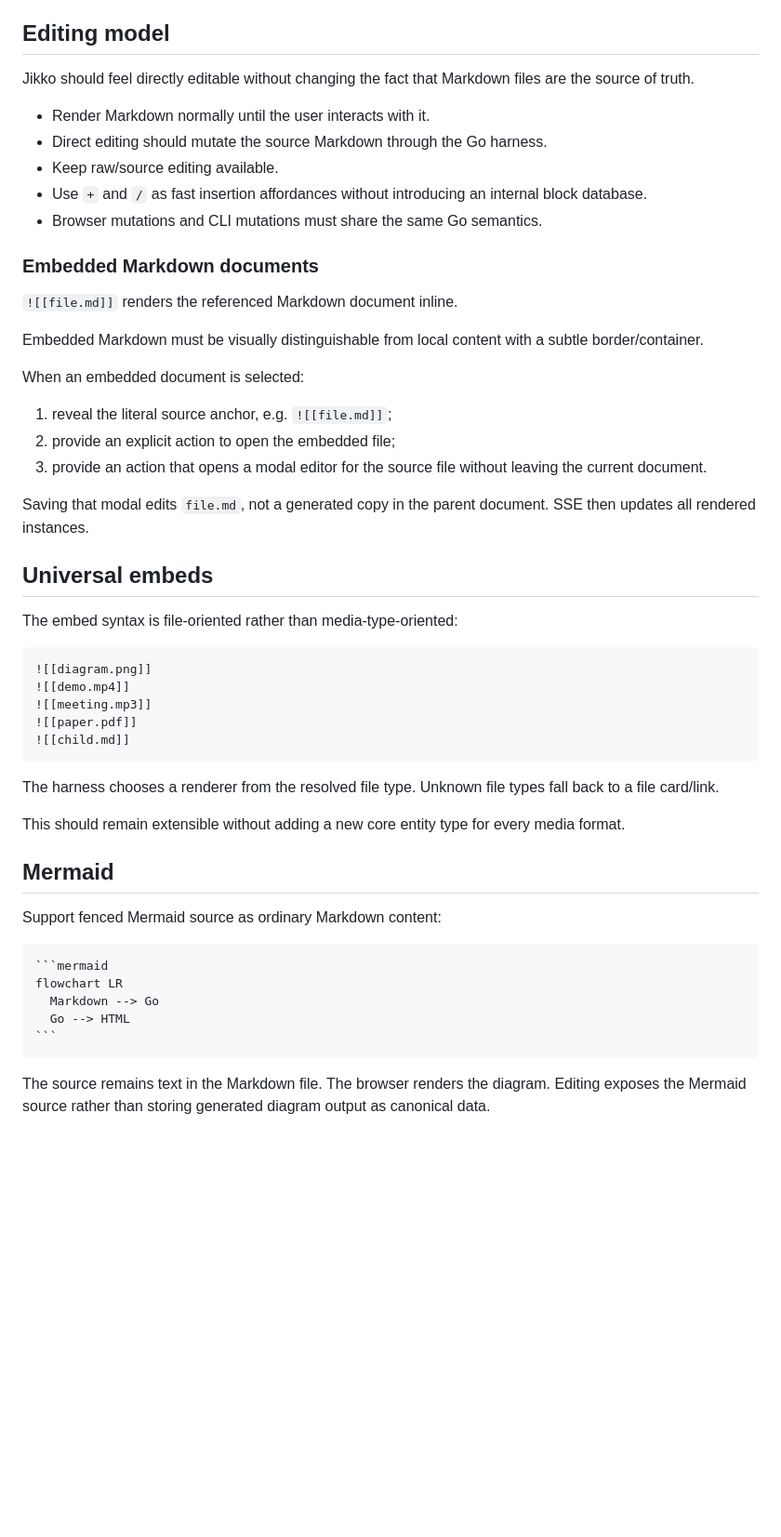
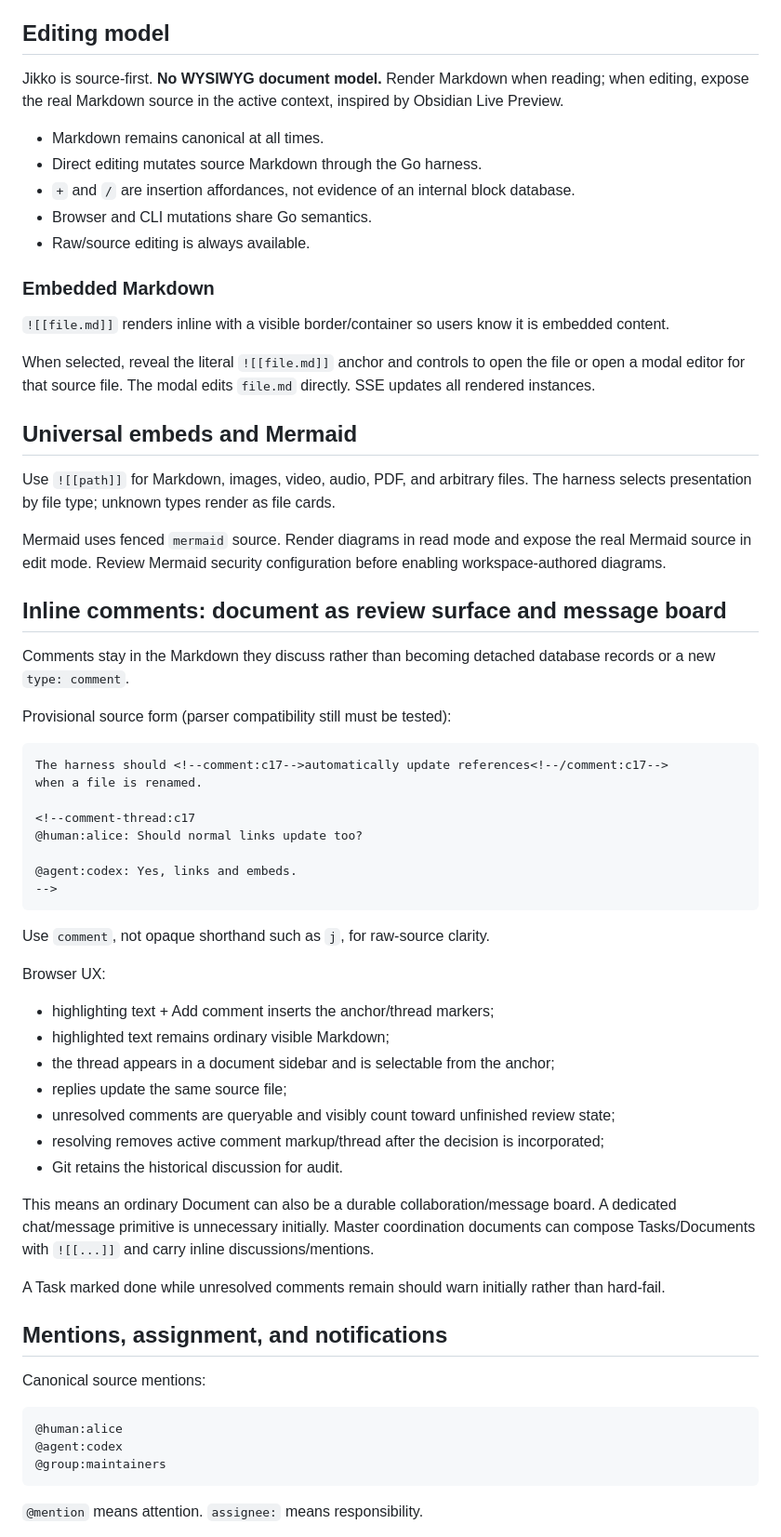
Before and after one commit to KakkoiDev/jikko, a Markdown page: ux-plan.md, the part around one of its changes. Shown at 93% size. GitHub-like rendering; blank space fills up the shorter version.

Commit message:
Update UX plan with comments, groups, Git, and conflicts

`````diff
--- a/ux-plan.md
+++ b/ux-plan.md
@@ -4,55 +4,68 @@ This document captures product decisions and open questions. It is a plan, not a
 
 ## Editing model
 
-Jikko should feel directly editable without changing the fact that Markdown files are the source of truth.
+Jikko is source-first. **No WYSIWYG document model.** Render Markdown when reading; when editing, expose the real Markdown source in the active context, inspired by Obsidian Live Preview.
 
-- Render Markdown normally until the user interacts with it.
-- Direct editing should mutate the source Markdown through the Go harness.
-- Keep raw/source editing available.
-- Use `+` and `/` as fast insertion affordances without introducing an internal block database.
-- Browser mutations and CLI mutations must share the same Go semantics.
+- Markdown remains canonical at all times.
+- Direct editing mutates source Markdown through the Go harness.
+- `+` and `/` are insertion affordances, not evidence of an internal block database.
+- Browser and CLI mutations share Go semantics.
+- Raw/source editing is always available.
 
-### Embedded Markdown documents
+### Embedded Markdown
 
-`![[file.md]]` renders the referenced Markdown document inline.
+`![[file.md]]` renders inline with a visible border/container so users know it is embedded content.
 
-Embedded Markdown must be visually distinguishable from local content with a subtle border/container.
+When selected, reveal the literal `![[file.md]]` anchor and controls to open the file or open a modal editor for that source file. The modal edits `file.md` directly. SSE updates all rendered instances.
 
-When an embedded document is selected:
+## Universal embeds and Mermaid
 
-1. reveal the literal source anchor, e.g. `![[file.md]]`;
-2. provide an explicit action to open the embedded file;
-3. provide an action that opens a modal editor for the source file without leaving the current document.
+Use `![[path]]` for Markdown, images, video, audio, PDF, and arbitrary files. The harness selects presentation by file type; unknown types render as file cards.
 
-Saving that modal edits `file.md`, not a generated copy in the parent document. SSE then updates all rendered instances.
+Mermaid uses fenced `mermaid` source. Render diagrams in read mode and expose the real Mermaid source in edit mode. Review Mermaid security configuration before enabling workspace-authored diagrams.
 
-## Universal embeds
+## Inline comments: document as review surface and message board
 
-The embed syntax is file-oriented rather than media-type-oriented:
+Comments stay in the Markdown they discuss rather than becoming detached database records or a new `type: comment`.
+
+Provisional source form (parser compatibility still must be tested):
 
 ```md
-![[diagram.png]]
-![[demo.mp4]]
-![[meeting.mp3]]
-![[paper.pdf]]
-![[child.md]]
+The harness should <!--comment:c17-->automatically update references<!--/comment:c17-->
+when a file is renamed.
+
+<!--comment-thread:c17
+@human:alice: Should normal links update too?
+
+@agent:codex: Yes, links and embeds.
+-->
 ```
 
-The harness chooses a renderer from the resolved file type. Unknown file types fall back to a file card/link.
+Use `comment`, not opaque shorthand such as `j`, for raw-source clarity.
 
-This should remain extensible without adding a new core entity type for every media format.
+Browser UX:
 
-## Mermaid
+- highlighting text + Add comment inserts the anchor/thread markers;
+- highlighted text remains ordinary visible Markdown;
+- the thread appears in a document sidebar and is selectable from the anchor;
+- replies update the same source file;
+- unresolved comments are queryable and visibly count toward unfinished review state;
+- resolving removes active comment markup/thread after the decision is incorporated;
+- Git retains the historical discussion for audit.
 
-Support fenced Mermaid source as ordinary Markdown content:
+This means an ordinary Document can also be a durable collaboration/message board. A dedicated chat/message primitive is unnecessary initially. Master coordination documents can compose Tasks/Documents with `![[...]]` and carry inline discussions/mentions.
 
-````md
-```mermaid
-flowchart LR
-  Markdown --> Go
-  Go --> HTML
+A Task marked done while unresolved comments remain should warn initially rather than hard-fail.
+
+## Mentions, assignment, and notifications
+
+Canonical source mentions:
+
+```md
+@human:alice
+@agent:codex
+@group:maintainers
 ```
-````
 
-The source remains text in the Markdown file. The browser renders the diagram. Editing exposes the Mermaid source rather than storing generated diagram output as canonical data.
+`@mention` means attention. `assignee:` means responsibility.
 
`````
Also changed, not shown: other parts of ux-plan.md (+79 -105 lines).
